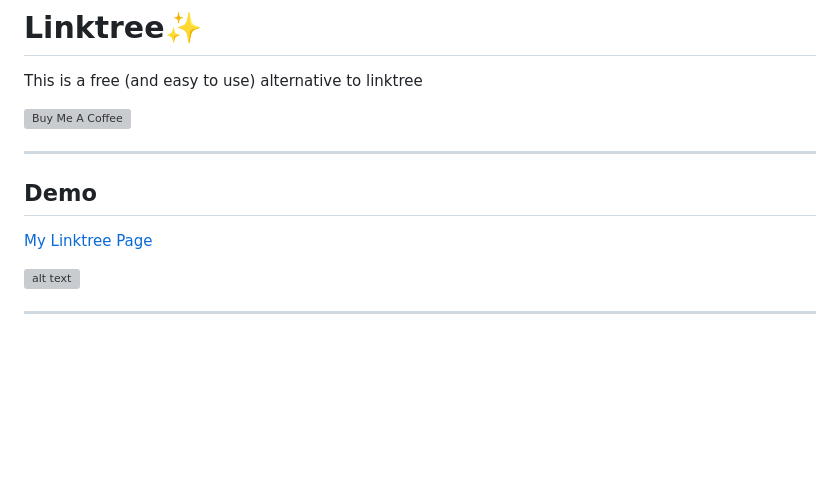
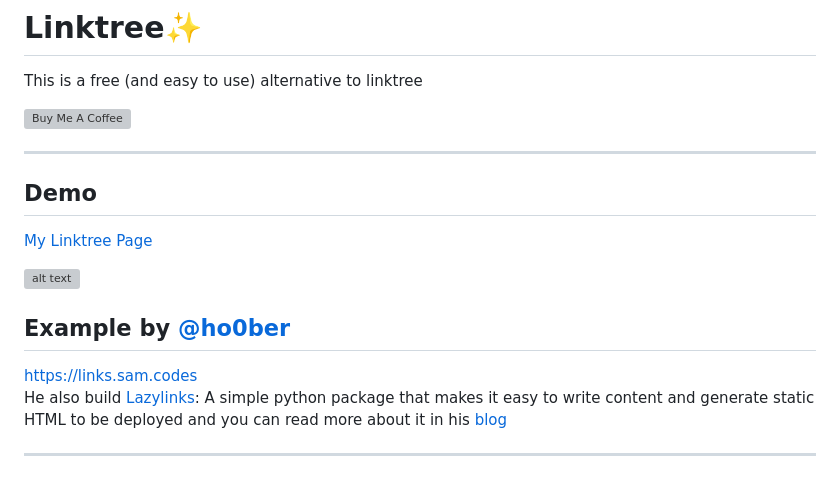
Before and after one commit to alisa-yar/Linktree-Alternative, a Markdown page: README.md, the part around the change. Drawn GitHub-style; blank space fills up the shorter version; grey boxes are pictures that could not be loaded.

```diff
--- a/README.md
+++ b/README.md
@@ -1,5 +1,6 @@
 # Linktree:sparkles:
 This is a free (and easy to use) alternative to linktree
+
 <div class = "coffee">
  <a class = "link" href="https://www.buymeacoffee.com/alisa.algo" target="_blank">
   <img src="https://cdn.buymeacoffee.com/buttons/v2/default-yellow.png" alt="Buy Me A Coffee"
@@ -13,6 +14,10 @@ This is a free (and easy to use) alternative to linktree
 <a href="https://demo.alisa.social" target="_blank">My Linktree Page</a>
 
 <img src="/images/demo.jpg" alt="alt text" width="300px">
+
+## Example by <a href="https://github.com/ho0ber" target="_blank">@ho0ber</a>
+https://links.sam.codes
+He also build <a href="https://github.com/ho0ber/lazylinks" target="_blank">Lazylinks</a>: A simple python package that makes it easy to write content and generate static HTML to be deployed and you can read more about it in his  <a href="https://blog.sam.codes/lazylinks-link-pages-for-lazy-people.html" target="_blank">blog</a>
 
 ---
 
```
